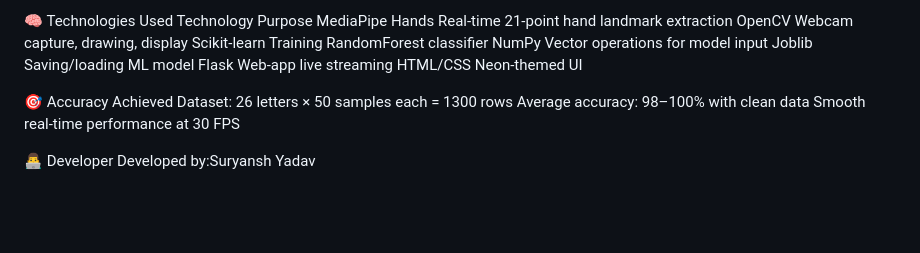
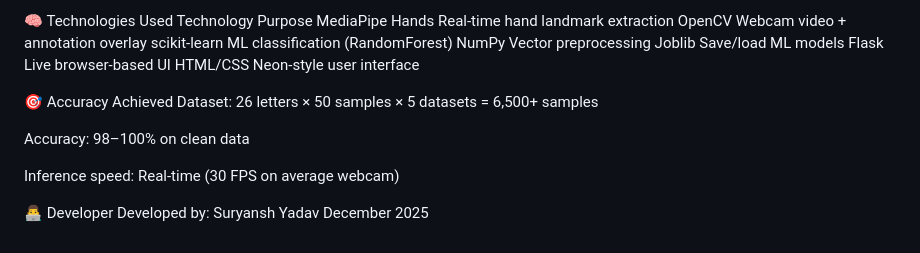
Before and after one commit to i-am-suryansh-yadav/Real-Time-Sign-Language-Detection, a Markdown page: README.md, the part around one of its changes. Rendered like a GitHub page; blank space fills up the shorter version.

```diff
--- a/README.md
+++ b/README.md
@@ -126,18 +129,22 @@ Recording in progress
 
 🧠 Technologies Used
 Technology	Purpose
-MediaPipe Hands	Real-time 21-point hand landmark extraction
-OpenCV	Webcam capture, drawing, display
-Scikit-learn	Training RandomForest classifier
-NumPy	Vector operations for model input
-Joblib	Saving/loading ML model
-Flask	Web-app live streaming
-HTML/CSS	Neon-themed UI
+MediaPipe Hands	Real-time hand landmark extraction
+OpenCV	Webcam video + annotation overlay
+scikit-learn	ML classification (RandomForest)
+NumPy	Vector preprocessing
+Joblib	Save/load ML models
+Flask	Live browser-based UI
+HTML/CSS	Neon-style user interface
 
 🎯 Accuracy Achieved
-Dataset: 26 letters × 50 samples each = 1300 rows
-Average accuracy: 98–100% with clean data
-Smooth real-time performance at 30 FPS
+Dataset: 26 letters × 50 samples × 5 datasets = 6,500+ samples
+
+Accuracy: 98–100% on clean data
+
+Inference speed: Real-time (30 FPS on average webcam)
 
 👨‍💻 Developer
-Developed by:Suryansh Yadav
+Developed by:
+Suryansh Yadav
+December 2025
```
Also changed, not shown: other parts of README.md (+69 -66 lines).
